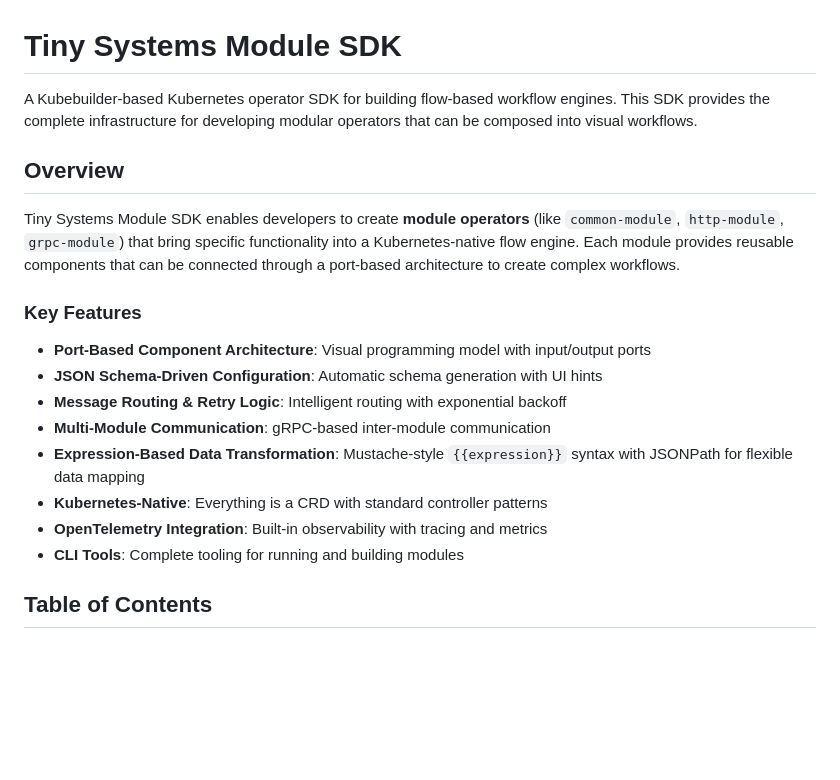
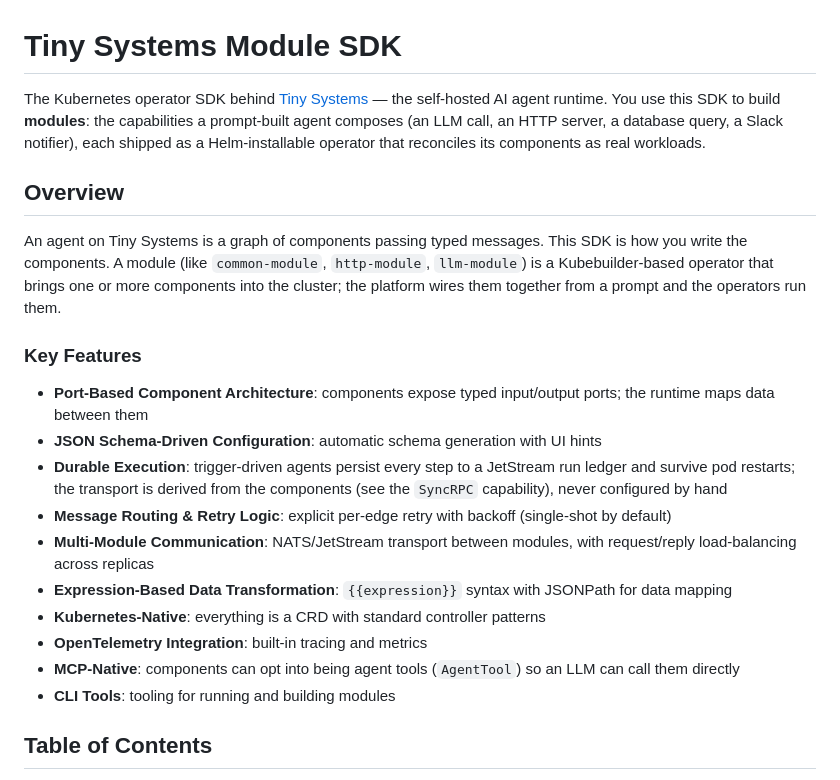
Before and after one commit to tiny-systems/module, a Markdown page: README.md, the part around the change. GitHub-like rendering; blank space fills up the shorter version.

Commit message:
README: this SDK builds the capabilities behind self-hosted AI agents
Opened with "SDK for building flow-based workflow engines" — the old
positioning. Now: the operator SDK behind the Tiny Systems agent
runtime; you write modules (the capabilities an agent composes). Added
Durable Execution + MCP-native (AgentTool) to key features; framed
components as what a prompt-built agent is made of. Flows remain the
mechanism in the body.

```diff
--- a/README.md
+++ b/README.md
@@ -1,21 +1,23 @@
 # Tiny Systems Module SDK
 
-A Kubebuilder-based Kubernetes operator SDK for building flow-based workflow engines. This SDK provides the complete infrastructure for developing modular operators that can be composed into visual workflows.
+The Kubernetes operator SDK behind [Tiny Systems](https://tinysystems.io) — the self-hosted AI agent runtime. You use this SDK to build **modules**: the capabilities a prompt-built agent composes (an LLM call, an HTTP server, a database query, a Slack notifier), each shipped as a Helm-installable operator that reconciles its components as real workloads.
 
 ## Overview
 
-Tiny Systems Module SDK enables developers to create **module operators** (like `common-module`, `http-module`, `grpc-module`) that bring specific functionality into a Kubernetes-native flow engine. Each module provides reusable components that can be connected through a port-based architecture to create complex workflows.
+An agent on Tiny Systems is a graph of components passing typed messages. This SDK is how you write the components. A module (like `common-module`, `http-module`, `llm-module`) is a Kubebuilder-based operator that brings one or more components into the cluster; the platform wires them together from a prompt and the operators run them.
 
 ### Key Features
 
-- **Port-Based Component Architecture**: Visual programming model with input/output ports
-- **JSON Schema-Driven Configuration**: Automatic schema generation with UI hints
-- **Message Routing & Retry Logic**: Intelligent routing with exponential backoff
-- **Multi-Module Communication**: gRPC-based inter-module communication
-- **Expression-Based Data Transformation**: Mustache-style `{{expression}}` syntax with JSONPath for flexible data mapping
-- **Kubernetes-Native**: Everything is a CRD with standard controller patterns
-- **OpenTelemetry Integration**: Built-in observability with tracing and metrics
-- **CLI Tools**: Complete tooling for running and building modules
+- **Port-Based Component Architecture**: components expose typed input/output ports; the runtime maps data between them
+- **JSON Schema-Driven Configuration**: automatic schema generation with UI hints
+- **Durable Execution**: trigger-driven agents persist every step to a JetStream run ledger and survive pod restarts; the transport is derived from the components (see the `SyncRPC` capability), never configured by hand
+- **Message Routing & Retry Logic**: explicit per-edge retry with backoff (single-shot by default)
+- **Multi-Module Communication**: NATS/JetStream transport between modules, with request/reply load-balancing across replicas
+- **Expression-Based Data Transformation**: `{{expression}}` syntax with JSONPath for data mapping
+- **Kubernetes-Native**: everything is a CRD with standard controller patterns
+- **OpenTelemetry Integration**: built-in tracing and metrics
+- **MCP-Native**: components can opt into being agent tools (`AgentTool`) so an LLM can call them directly
+- **CLI Tools**: tooling for running and building modules
 
 ## Table of Contents
 
```
